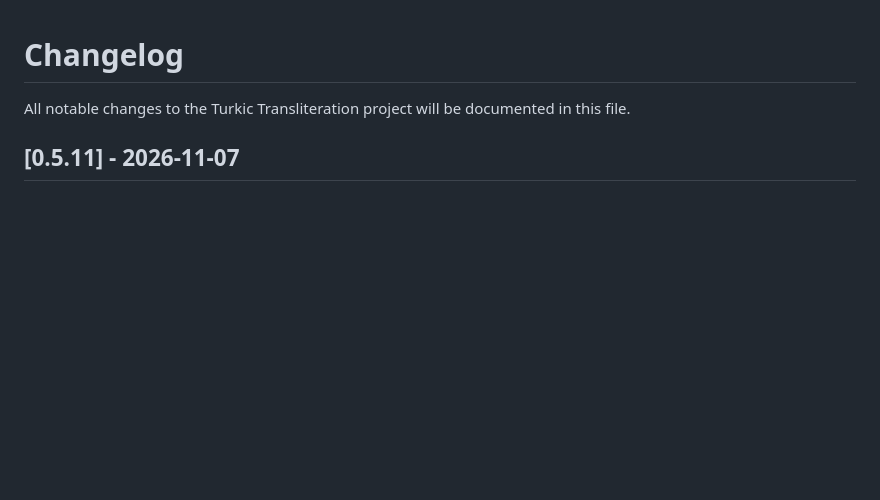
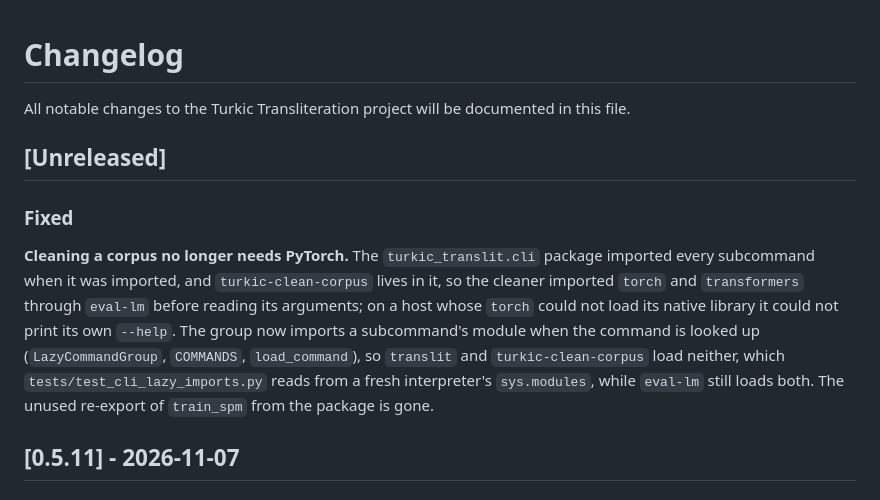
Before and after one commit to wagner-austin/turkic_transliteration, a Markdown page: CHANGELOG.md, the part around the change. GitHub-like rendering; blank space fills up the shorter version.

Commit message:
The changelog records under Unreleased that cleaning a corpus no longer needs PyTorch, for board task 538f98d6. It explains how the cli package's eager imports made turkic-clean-corpus load torch and transformers through eval-lm. It names the lazy group, the test that reads sys.modules and the dropped train_spm re-export.

```diff
--- a/CHANGELOG.md
+++ b/CHANGELOG.md
@@ -1,6 +1,22 @@
 # Changelog
 
 All notable changes to the Turkic Transliteration project will be documented in this file.
+
+## [Unreleased]
+
+### Fixed
+
+**Cleaning a corpus no longer needs PyTorch.** The `turkic_translit.cli`
+package imported every subcommand when it was imported, and
+`turkic-clean-corpus` lives in it, so the cleaner imported `torch` and
+`transformers` through `eval-lm` before reading its arguments; on a host
+whose `torch` could not load its native library it could not print its
+own `--help`. The group now imports a subcommand's module when the
+command is looked up (`LazyCommandGroup`, `COMMANDS`, `load_command`), so
+`translit` and `turkic-clean-corpus` load neither, which
+`tests/test_cli_lazy_imports.py` reads from a fresh interpreter's
+`sys.modules`, while `eval-lm` still loads both. The unused re-export of
+`train_spm` from the package is gone.
 
 ## [0.5.11] - 2026-11-07
 
```
